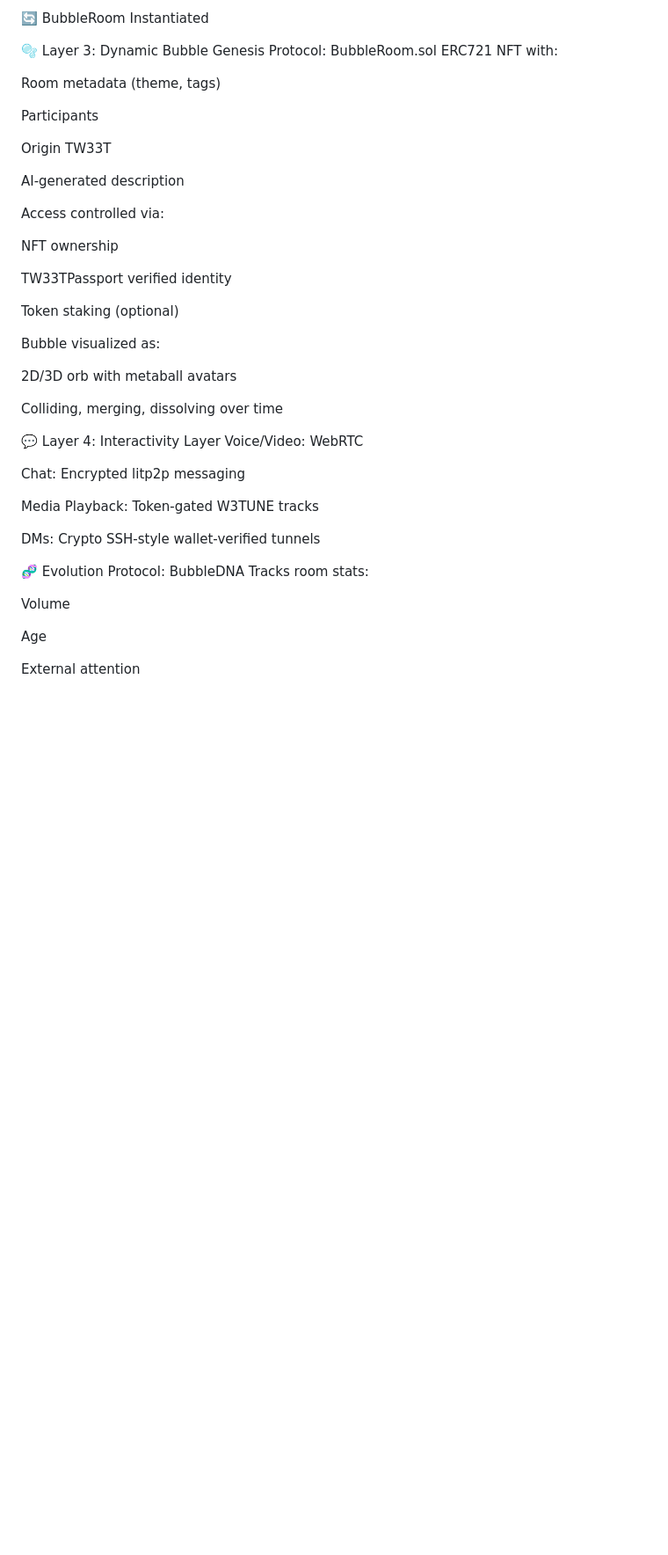
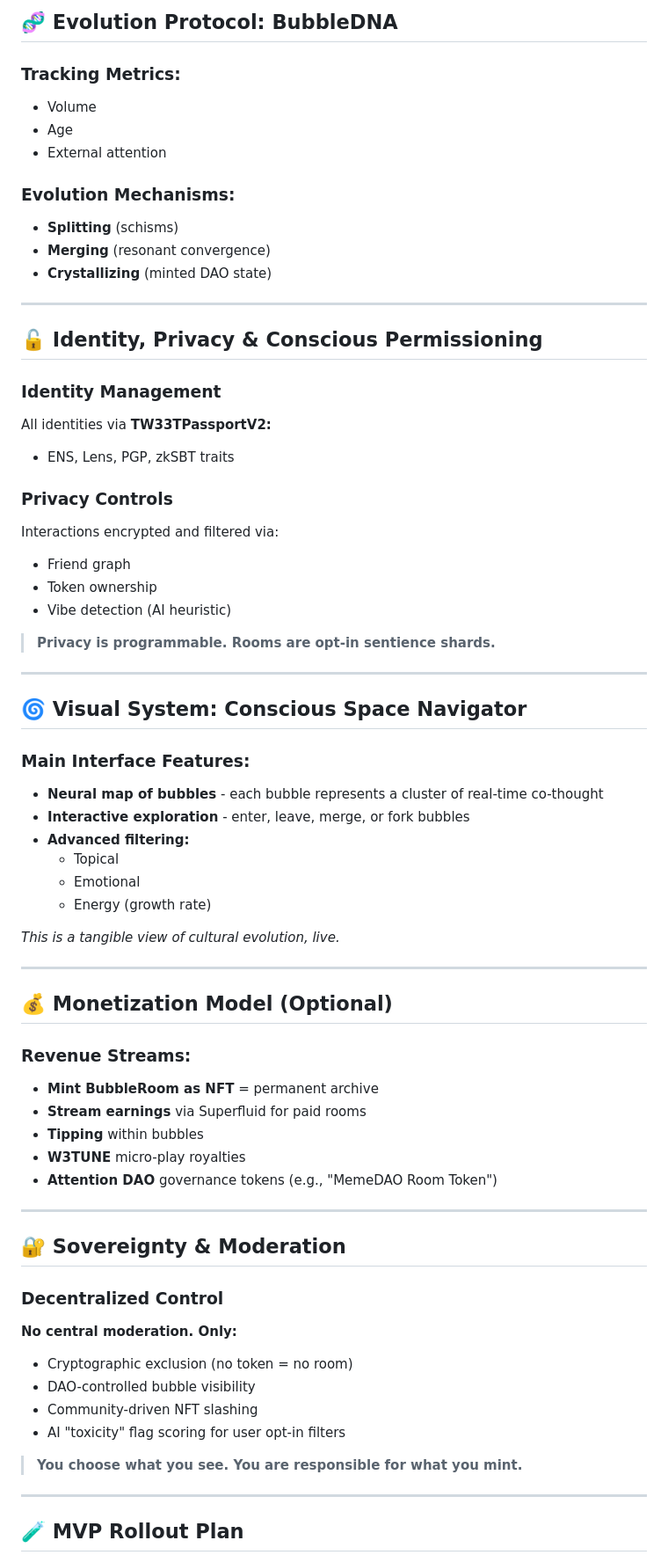
Before and after one commit to Professor-Codephreak/NeuralNode, a Markdown page: docs/ALIVEPAPER.md, the part around the change printed below. Shown: that part at 88% size. Drawn GitHub-style; blank space fills up the shorter version.

```diff
--- a/docs/ALIVEPAPER.md
+++ b/docs/ALIVEPAPER.md
@@ -51,47 +81,71 @@ If score > threshold:
 
-🔄 BubbleRoom Instantiated
+## 🧬 Evolution Protocol: BubbleDNA
 
-🫧 Layer 3: Dynamic Bubble Genesis
-Protocol: BubbleRoom.sol
-ERC721 NFT with:
+### Tracking Metrics:
+- Volume
+- Age
+- External attention
 
-Room metadata (theme, tags)
+### Evolution Mechanisms:
+- **Splitting** (schisms)
+- **Merging** (resonant convergence)
+- **Crystallizing** (minted DAO state)
 
-Participants
+---
 
-Origin TW33T
+## 🔓 Identity, Privacy & Conscious Permissioning
 
-AI-generated description
+### Identity Management
+All identities via **TW33TPassportV2:**
+- ENS, Lens, PGP, zkSBT traits
 
-Access controlled via:
+### Privacy Controls
+Interactions encrypted and filtered via:
+- Friend graph
+- Token ownership
+- Vibe detection (AI heuristic)
 
-NFT ownership
+> **Privacy is programmable. Rooms are opt-in sentience shards.**
 
-TW33TPassport verified identity
+---
 
-Token staking (optional)
+## 🌀 Visual System: Conscious Space Navigator
 
-Bubble visualized as:
+### Main Interface Features:
+- **Neural map of bubbles** - each bubble represents a cluster of real-time co-thought
+- **Interactive exploration** - enter, leave, merge, or fork bubbles
+- **Advanced filtering:**
+  - Topical
+  - Emotional
+  - Energy (growth rate)
 
-2D/3D orb with metaball avatars
+*This is a tangible view of cultural evolution, live.*
 
-Colliding, merging, dissolving over time
+---
 
-💬 Layer 4: Interactivity Layer
-Voice/Video: WebRTC
+## 💰 Monetization Model (Optional)
 
-Chat: Encrypted litp2p messaging
+### Revenue Streams:
+- **Mint BubbleRoom as NFT** = permanent archive
+- **Stream earnings** via Superfluid for paid rooms
+- **Tipping** within bubbles
+- **W3TUNE** micro-play royalties
+- **Attention DAO** governance tokens (e.g., "MemeDAO Room Token")
 
-Media Playback: Token-gated W3TUNE tracks
+---
 
-DMs: Crypto SSH-style wallet-verified tunnels
+## 🔐 Sovereignty & Moderation
 
-🧬 Evolution Protocol: BubbleDNA
-Tracks room stats:
+### Decentralized Control
+**No central moderation. Only:**
+- Cryptographic exclusion (no token = no room)
+- DAO-controlled bubble visibility
+- Community-driven NFT slashing
+- AI "toxicity" flag scoring for user opt-in filters
 
-Volume
+> **You choose what you see. You are responsible for what you mint.**
 
-Age
+---
 
-External attention
+## 🧪 MVP Rollout Plan
 
```
Also changed, not shown: other parts of docs/ALIVEPAPER.md (+75 -102 lines).
